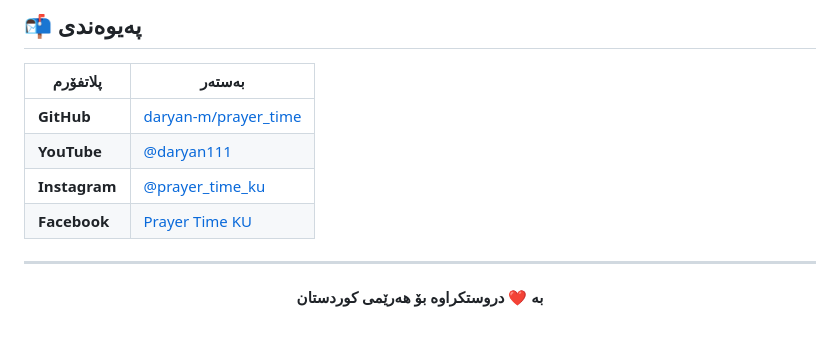
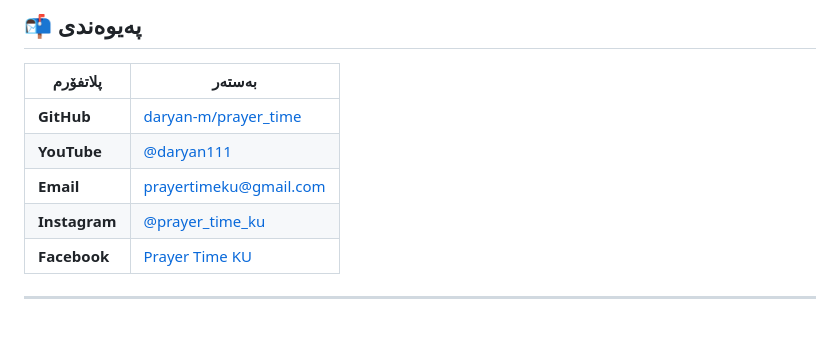
Before and after one commit to daryan-m/prayer_time, a Markdown page: README_KU.md, the part around the change. Rendered like a GitHub page.

Commit message:
Add email contact and update footer message
Added email contact information and updated the footer message.

```diff
--- a/README_KU.md
+++ b/README_KU.md
@@ -198,6 +198,7 @@ Issues و Pull Request ـەکان بەخێرایی وەرگیراون. لە کا
 |----------|--------|
 | **GitHub** | [daryan-m/prayer_time](https://github.com/daryan-m/prayer_time) |
 | **YouTube** | [@daryan111](https://www.youtube.com/@daryan111) |
+| **Email** | [prayertimeku@gmail.com](mailto:prayertimeku@gmail.com) |
 | **Instagram** | [@prayer_time_ku](https://www.instagram.com/prayer_time_ku/) |
 | **Facebook** | [Prayer Time KU](https://www.facebook.com/profile.php?id=61590536199169) |
 
@@ -205,6 +206,5 @@ Issues و Pull Request ـەکان بەخێرایی وەرگیراون. لە کا
 
 <div align="center">
 
-**بە ❤️ دروستکراوە بۆ هەرێمی کوردستان**
 
 </div>
```
